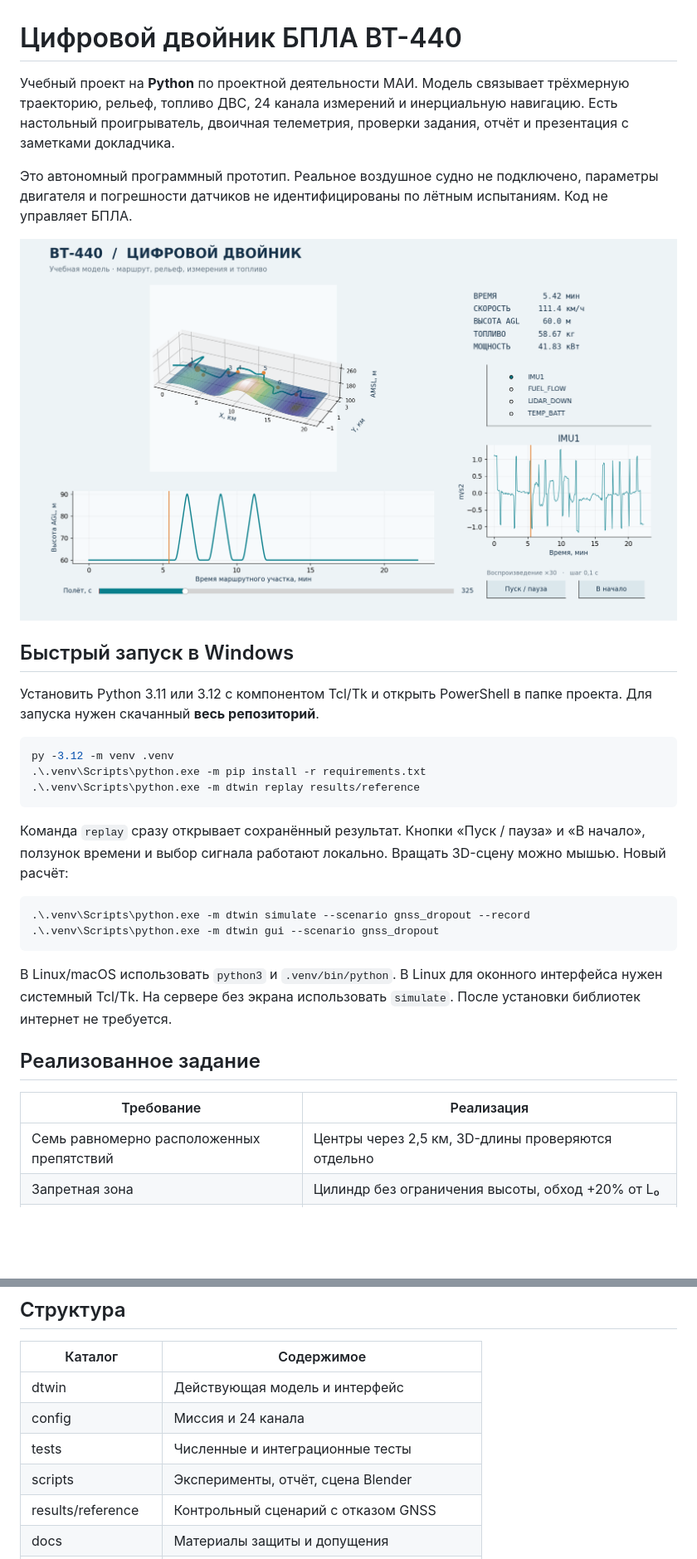
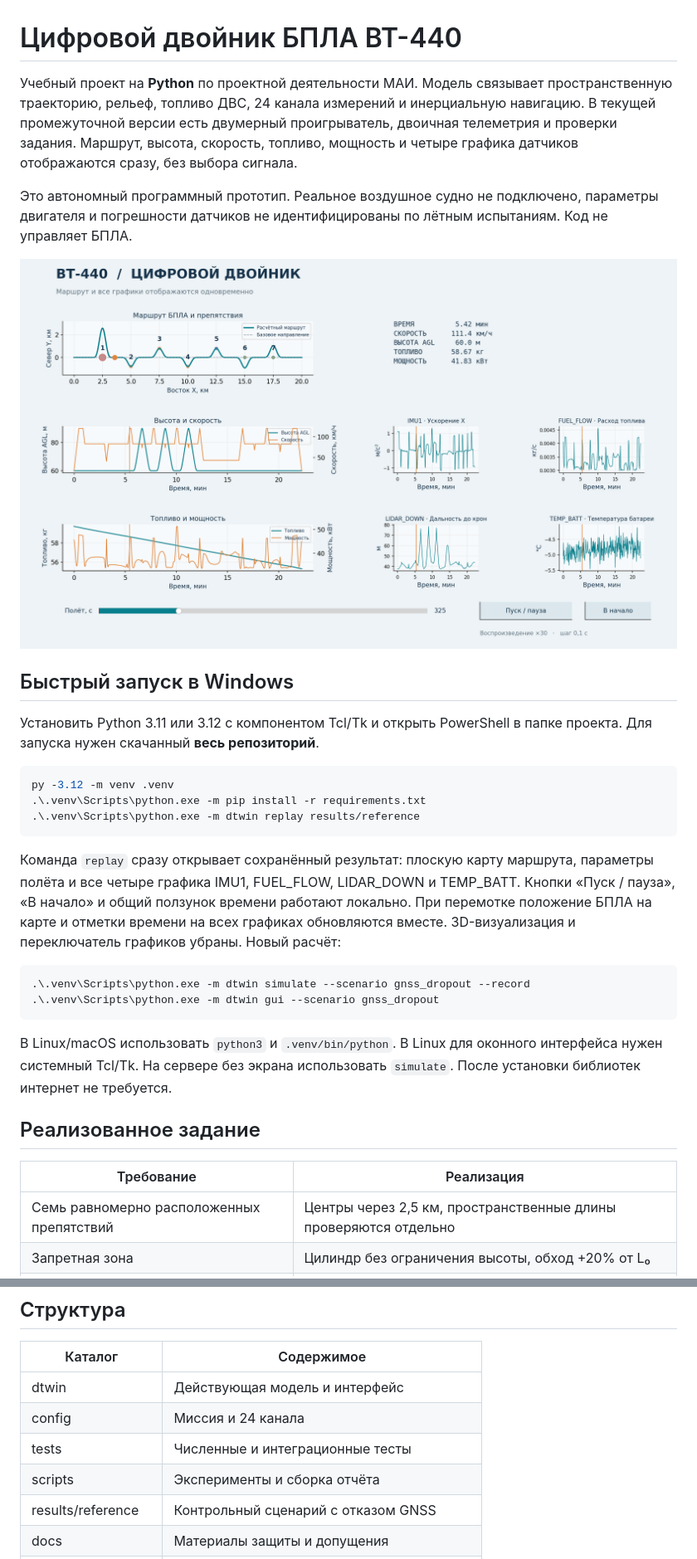
Before and after one commit to OnlyFuvy/digital_twin1, a Markdown page: README.md, 2 parts joined by grey strips. Shown at 83% size. GitHub-like rendering; pictures changed too: results/reference/figures/dashboard_2d.png (added); blank space fills up the shorter version.

````diff
--- a/README.md
+++ b/README.md
@@ -1,10 +1,10 @@
 # Цифровой двойник БПЛА ВТ-440
 
-Учебный проект на **Python** по проектной деятельности МАИ. Модель связывает трёхмерную траекторию, рельеф, топливо ДВС, 24 канала измерений и инерциальную навигацию. Есть настольный проигрыватель, двоичная телеметрия, проверки задания, отчёт и презентация с заметками докладчика.
+Учебный проект на **Python** по проектной деятельности МАИ. Модель связывает пространственную траекторию, рельеф, топливо ДВС, 24 канала измерений и инерциальную навигацию. В текущей промежуточной версии есть двумерный проигрыватель, двоичная телеметрия и проверки задания. Маршрут, высота, скорость, топливо, мощность и четыре графика датчиков отображаются сразу, без выбора сигнала.
 
 Это автономный программный прототип. Реальное воздушное судно не подключено, параметры двигателя и погрешности датчиков не идентифицированы по лётным испытаниям. Код не управляет БПЛА.
 
-![Экран модели](results/reference/figures/dashboard.png)
+![Экран модели](results/reference/figures/dashboard_2d.png)
 
 ## Быстрый запуск в Windows
 
@@ -16,7 +16,7 @@ py -3.12 -m venv .venv
 .\.venv\Scripts\python.exe -m dtwin replay results/reference
 ```
 
-Команда `replay` сразу открывает сохранённый результат. Кнопки «Пуск / пауза» и «В начало», ползунок времени и выбор сигнала работают локально. Вращать 3D-сцену можно мышью. Новый расчёт:
+Команда `replay` сразу открывает сохранённый результат: плоскую карту маршрута, параметры полёта и все четыре графика IMU1, FUEL_FLOW, LIDAR_DOWN и TEMP_BATT. Кнопки «Пуск / пауза», «В начало» и общий ползунок времени работают локально. При перемотке положение БПЛА на карте и отметки времени на всех графиках обновляются вместе. 3D-визуализация и переключатель графиков убраны. Новый расчёт:
 
 ```powershell
 .\.venv\Scripts\python.exe -m dtwin simulate --scenario gnss_dropout --record
@@ -29,7 +29,7 @@ py -3.12 -m venv .venv
 
 | Требование | Реализация |
 |---|---|
-| Семь равномерно расположенных препятствий | Центры через 2,5 км, 3D-длины проверяются отдельно |
+| Семь равномерно расположенных препятствий | Центры через 2,5 км, пространственные длины проверяются отдельно |
 | Запретная зона | Цилиндр без ограничения высоты, обход +20% от L₀ |
 | Три препятствия сверху | AGL ×1,5, боковая коррекция до +4% каждого участка |
 | Три оставшихся препятствия | +4%, +5%, +6%; участок +4% содержит пролёт под мостом |
@@ -77,7 +79,7 @@ python scripts/run_experiments.py
 | dtwin | Действующая модель и интерфейс |
 | config | Миссия и 24 канала |
 | tests | Численные и интеграционные тесты |
-| scripts | Эксперименты, отчёт, сцена Blender |
+| scripts | Эксперименты и сборка отчёта |
 | results/reference | Контрольный сценарий с отказом GNSS |
 | docs | Материалы защиты и допущения |
 | src | Исходные наработки и совместимый main.py |
````
Also changed, not shown: other parts of README.md (+3 -1 lines), 5 other files.
